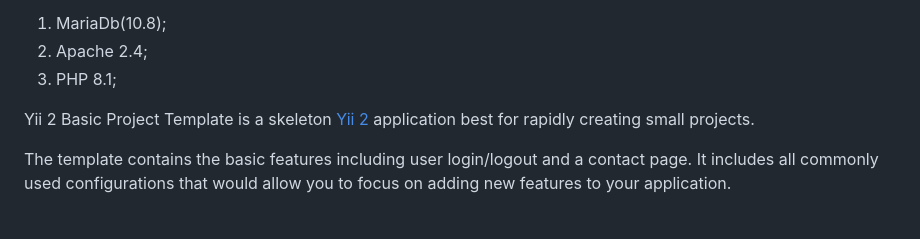
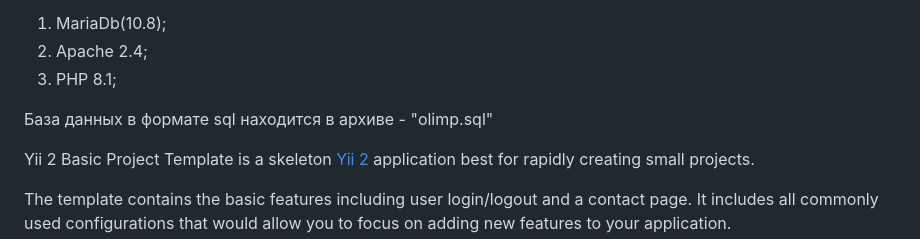
Before and after one commit to kirkakira/kursovaya, a Markdown page: README.md, the part around the change. Drawn GitHub-style; blank space fills up the shorter version.

```diff
--- a/README.md
+++ b/README.md
@@ -21,6 +21,7 @@
 2) Apache 2.4;
 3) PHP 8.1;
 
+База данных в формате sql находится в архиве - "olimp.sql"
 
 Yii 2 Basic Project Template is a skeleton [Yii 2](https://www.yiiframework.com/) application best for
 rapidly creating small projects.
```
